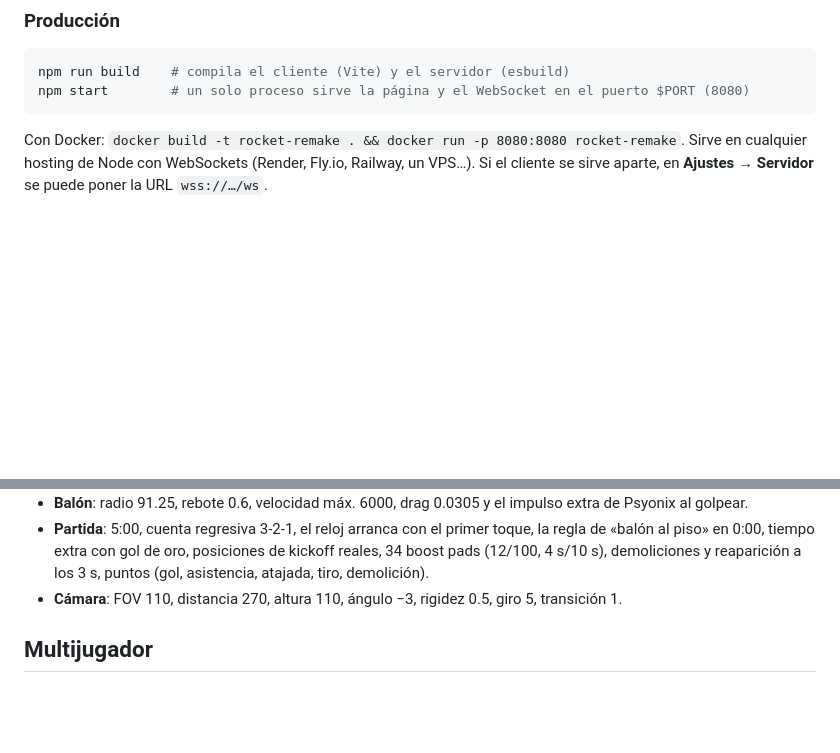
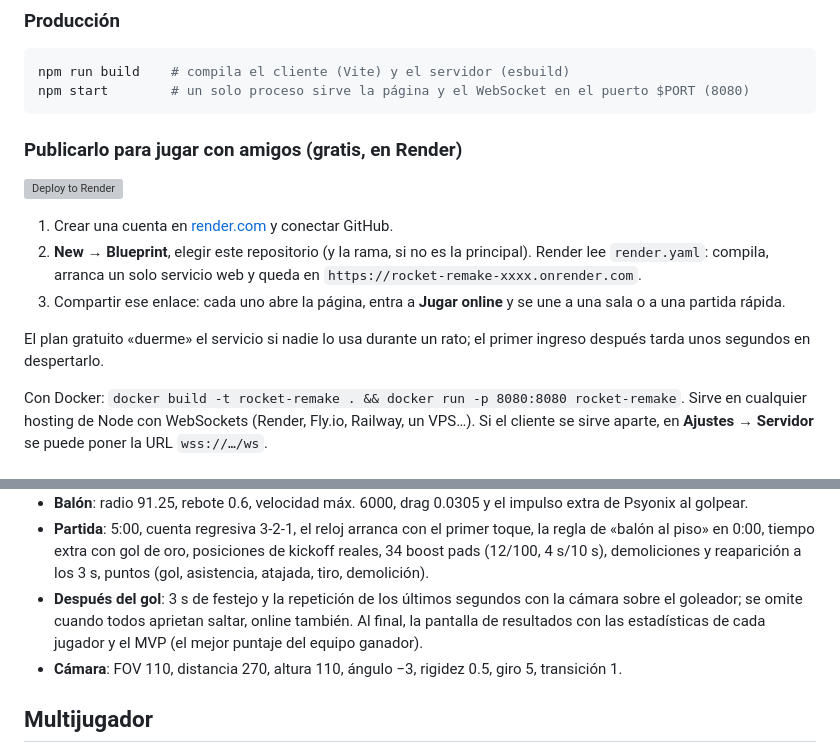
Before and after one commit to sant1jmnz/Rocket-League-Remake, a Markdown page: README.md, 2 parts joined by grey strips. Drawn GitHub-style; blank space fills up the shorter version; grey boxes are pictures that could not be loaded.

Commit message:
README: cómo publicarlo gratis en Render, y la repetición y los resultados
Co-Authored-By: Claude Opus 5.5 <noreply@anthropic.com>
Claude-Session: https://claude.ai/code/session_01VVGnbAqZDnSB42wpA8GdgK

````diff
--- a/README.md
+++ b/README.md
@@ -24,6 +24,19 @@ enlace con «Copiar enlace») y el anfitrión inicia la partida.
 npm run build    # compila el cliente (Vite) y el servidor (esbuild)
 npm start        # un solo proceso sirve la página y el WebSocket en el puerto $PORT (8080)
 ```
+
+### Publicarlo para jugar con amigos (gratis, en Render)
+
+[![Deploy to Render](https://render.com/images/deploy-to-render-button.svg)](https://render.com/deploy?repo=https://github.com/sant1jmnz/Rocket-League-Remake)
+
+1. Crear una cuenta en [render.com](https://render.com) y conectar GitHub.
+2. **New → Blueprint**, elegir este repositorio (y la rama, si no es la principal). Render lee
+   `render.yaml`: compila, arranca un solo servicio web y queda en `https://rocket-remake-xxxx.onrender.com`.
+3. Compartir ese enlace: cada uno abre la página, entra a **Jugar online** y se une a una sala o a una
+   partida rápida.
+
+El plan gratuito «duerme» el servicio si nadie lo usa durante un rato; el primer ingreso después
+tarda unos segundos en despertarlo.
 
 Con Docker: `docker build -t rocket-remake . && docker run -p 8080:8080 rocket-remake`.
 Sirve en cualquier hosting de Node con WebSockets (Render, Fly.io, Railway, un VPS…). Si el cliente se
@@ -85,6 +98,9 @@ Toda la física está en `packages/shared` (TypeScript puro, determinista, 120 t
   «balón al piso» en 0:00, tiempo extra con gol de oro, posiciones de kickoff reales, 34 boost pads
   (12/100, 4 s/10 s), demoliciones y reaparición a los 3 s, puntos (gol, asistencia, atajada, tiro,
   demolición).
+- **Después del gol**: 3 s de festejo y la repetición de los últimos segundos con la cámara sobre el
+  goleador; se omite cuando todos aprietan saltar, online también. Al final, la pantalla de
+  resultados con las estadísticas de cada jugador y el MVP (el mejor puntaje del equipo ganador).
 - **Cámara**: FOV 110, distancia 270, altura 110, ángulo −3, rigidez 0.5, giro 5, transición 1.
 
 ## Multijugador
````
